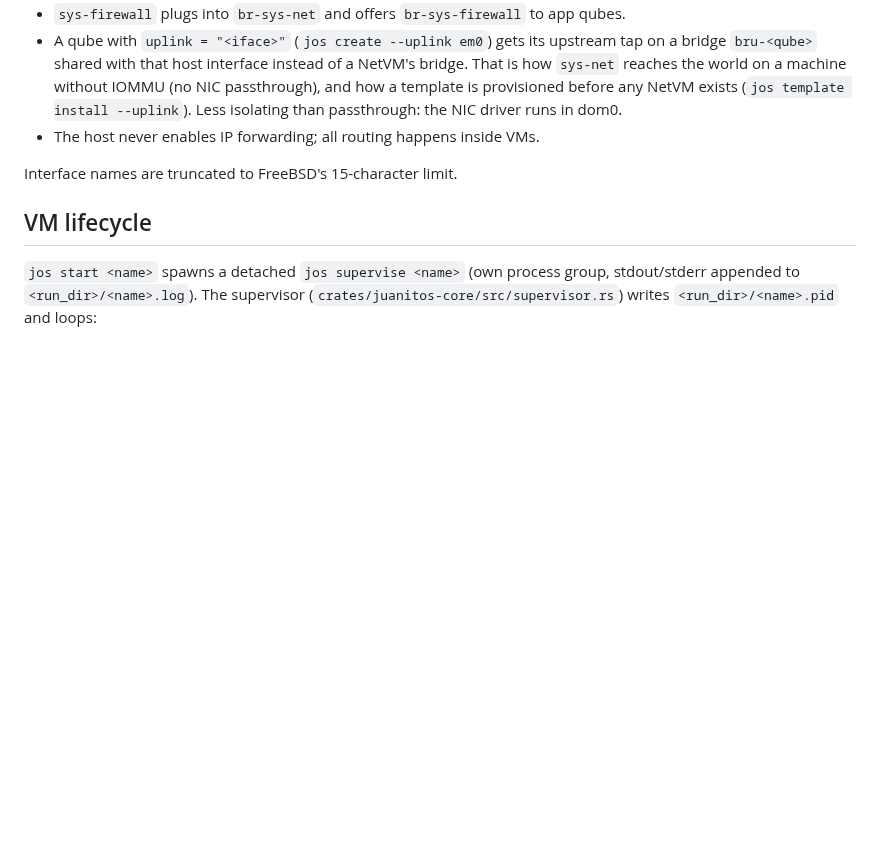
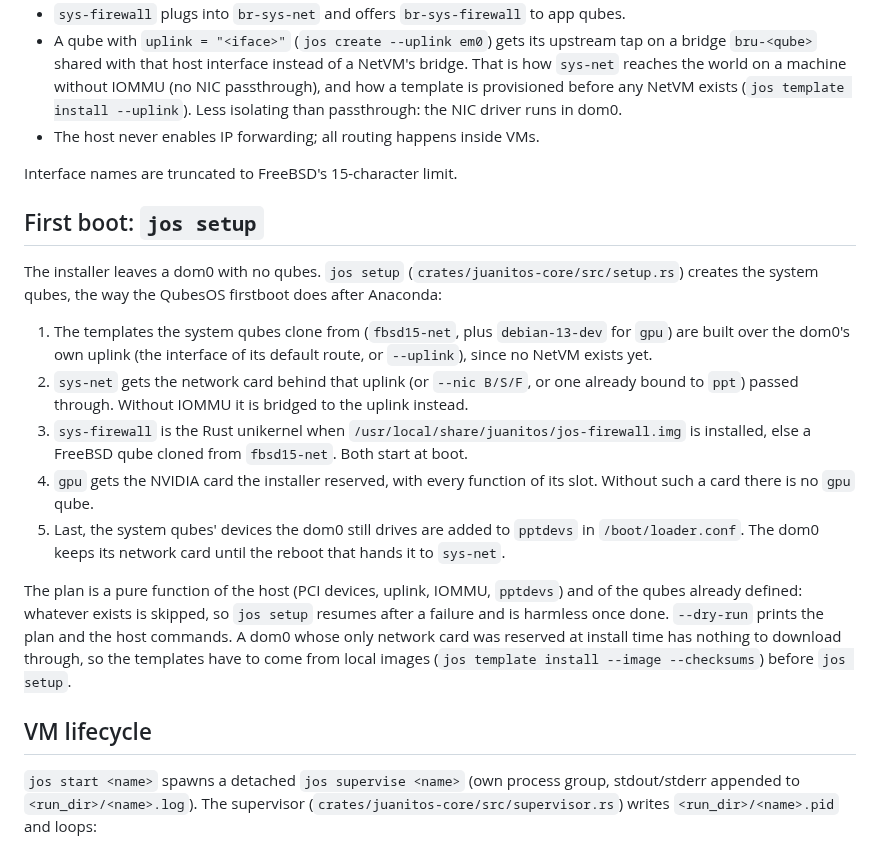
Before and after one commit to juanmaneo/JuanitOS, a Markdown page: docs/architecture.md, the part around the change. Rendered like a GitHub page; blank space fills up the shorter version.

```diff
--- a/docs/architecture.md
+++ b/docs/architecture.md
@@ -89,6 +89,36 @@ directory `jos-copy` uses to ask dom0 for a transfer, answered by
 
 Interface names are truncated to FreeBSD's 15-character limit.
 
+## First boot: `jos setup`
+
+The installer leaves a dom0 with no qubes. `jos setup`
+(`crates/juanitos-core/src/setup.rs`) creates the system qubes, the
+way the QubesOS firstboot does after Anaconda:
+
+1. The templates the system qubes clone from (`fbsd15-net`, plus
+   `debian-13-dev` for `gpu`) are built over the dom0's own uplink (the
+   interface of its default route, or `--uplink`), since no NetVM exists
+   yet.
+2. `sys-net` gets the network card behind that uplink (or `--nic B/S/F`,
+   or one already bound to `ppt`) passed through. Without IOMMU it is
+   bridged to the uplink instead.
+3. `sys-firewall` is the Rust unikernel when
+   `/usr/local/share/juanitos/jos-firewall.img` is installed, else a
+   FreeBSD qube cloned from `fbsd15-net`. Both start at boot.
+4. `gpu` gets the NVIDIA card the installer reserved, with every
+   function of its slot. Without such a card there is no `gpu` qube.
+5. Last, the system qubes' devices the dom0 still drives are added to
+   `pptdevs` in `/boot/loader.conf`. The dom0 keeps its network card
+   until the reboot that hands it to `sys-net`.
+
+The plan is a pure function of the host (PCI devices, uplink, IOMMU,
+`pptdevs`) and of the qubes already defined: whatever exists is skipped,
+so `jos setup` resumes after a failure and is harmless once done.
+`--dry-run` prints the plan and the host commands. A dom0 whose only
+network card was reserved at install time has nothing to download
+through, so the templates have to come from local images
+(`jos template install --image --checksums`) before `jos setup`.
+
 ## VM lifecycle
 
 `jos start <name>` spawns a detached `jos supervise <name>` (own process
```
Also changed, not shown: README.md (+18 -5 lines), docs/templates.md (+3 -0 lines), docs/images/installer-9-finish.png, 8 other files.
